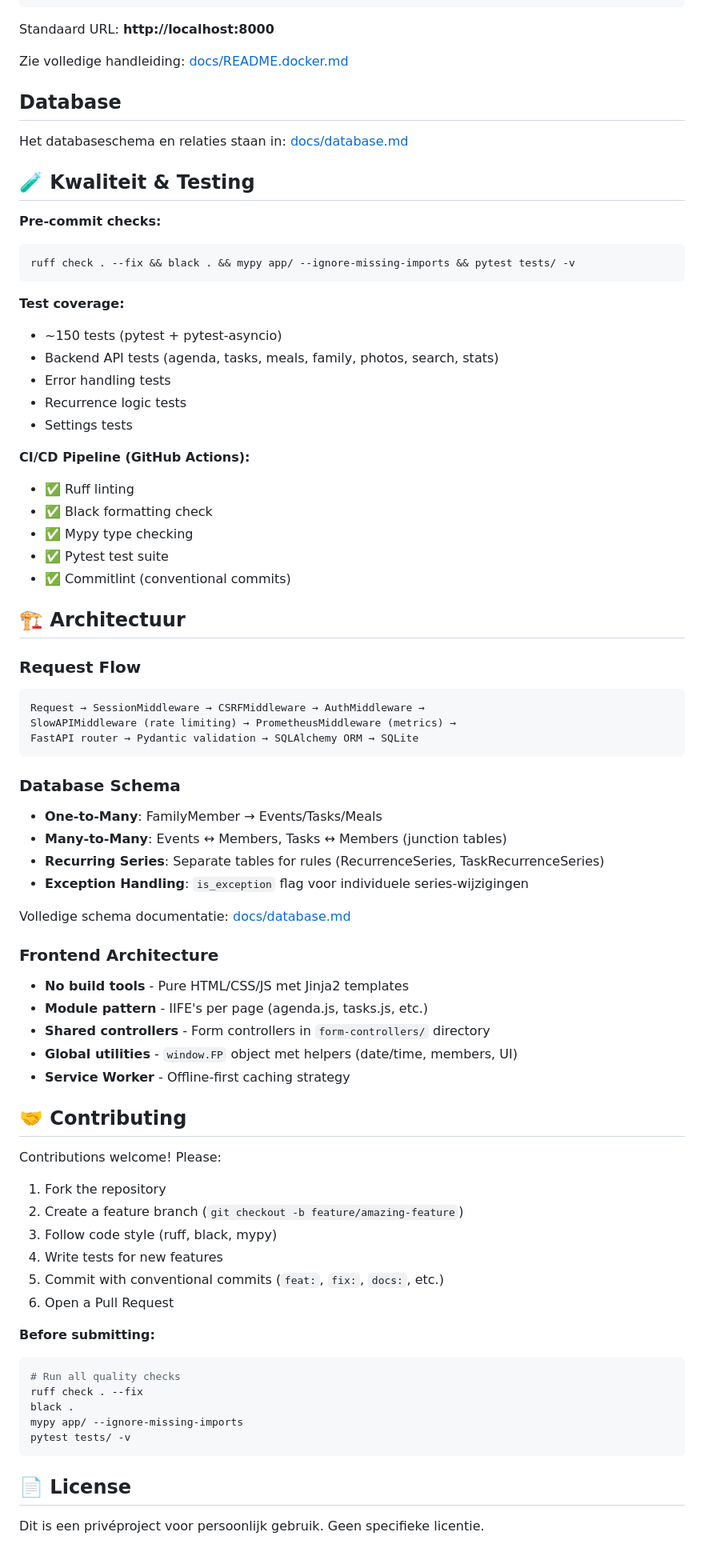
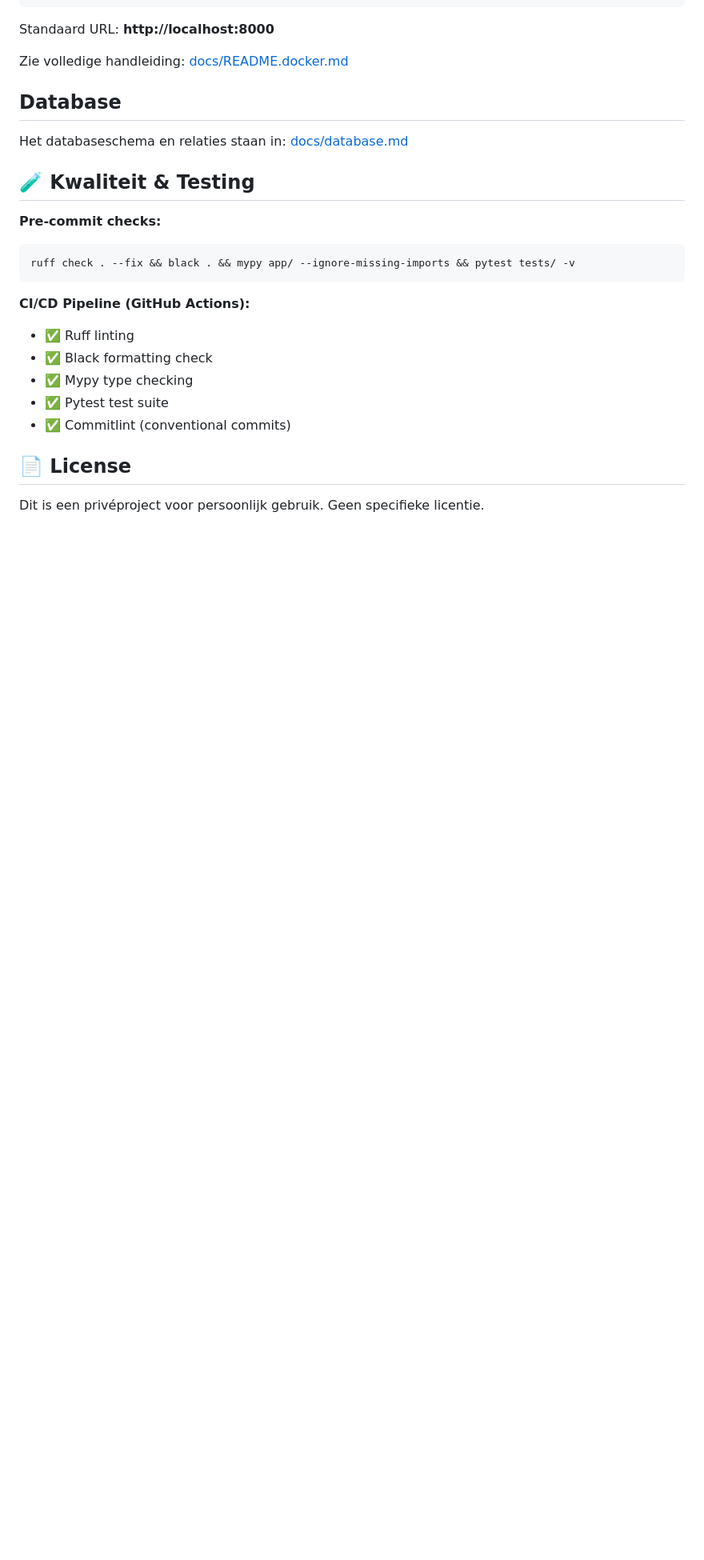
Before and after one commit to lmeulen/FamiliePlanner, a Markdown page: README.md, the part around one of its changes. Shown at 80% size. GitHub-like rendering; blank space fills up the shorter version.

````diff
--- a/README.md
+++ b/README.md
@@ -439,13 +356,6 @@ Het databaseschema en relaties staan in: [docs/database.md](docs/database.md)
 ruff check . --fix && black . && mypy app/ --ignore-missing-imports && pytest tests/ -v
 ```
 
-**Test coverage:**
-- ~150 tests (pytest + pytest-asyncio)
-- Backend API tests (agenda, tasks, meals, family, photos, search, stats)
-- Error handling tests
-- Recurrence logic tests
-- Settings tests
-
 **CI/CD Pipeline (GitHub Actions):**
 - ✅ Ruff linting
 - ✅ Black formatting check
@@ -453,50 +363,6 @@ ruff check . --fix && black . && mypy app/ --ignore-missing-imports && pytest te
 - ✅ Pytest test suite
 - ✅ Commitlint (conventional commits)
 
-## 🏗️ Architectuur
-
-### Request Flow
-```
-Request → SessionMiddleware → CSRFMiddleware → AuthMiddleware →
-SlowAPIMiddleware (rate limiting) → PrometheusMiddleware (metrics) →
-FastAPI router → Pydantic validation → SQLAlchemy ORM → SQLite
-```
-
-### Database Schema
-- **One-to-Many**: FamilyMember → Events/Tasks/Meals
-- **Many-to-Many**: Events ↔ Members, Tasks ↔ Members (junction tables)
-- **Recurring Series**: Separate tables for rules (RecurrenceSeries, TaskRecurrenceSeries)
-- **Exception Handling**: `is_exception` flag voor individuele series-wijzigingen
-
-Volledige schema documentatie: [docs/database.md](docs/database.md)
-
-### Frontend Architecture
-- **No build tools** - Pure HTML/CSS/JS met Jinja2 templates
-- **Module pattern** - IIFE's per page (agenda.js, tasks.js, etc.)
-- **Shared controllers** - Form controllers in `form-controllers/` directory
-- **Global utilities** - `window.FP` object met helpers (date/time, members, UI)
-- **Service Worker** - Offline-first caching strategy
-
-
-## 🤝 Contributing
-
-Contributions welcome! Please:
-1. Fork the repository
-2. Create a feature branch (`git checkout -b feature/amazing-feature`)
-3. Follow code style (ruff, black, mypy)
-4. Write tests for new features
-5. Commit with conventional commits (`feat:`, `fix:`, `docs:`, etc.)
-6. Open a Pull Request
-
-**Before submitting:**
-```bash
-# Run all quality checks
-ruff check . --fix
-black .
-mypy app/ --ignore-missing-imports
-pytest tests/ -v
-```
-
 ## 📄 License
 
 Dit is een privéproject voor persoonlijk gebruik. Geen specifieke licentie.
````
Also changed, not shown: other parts of README.md (+0 -83 lines).
